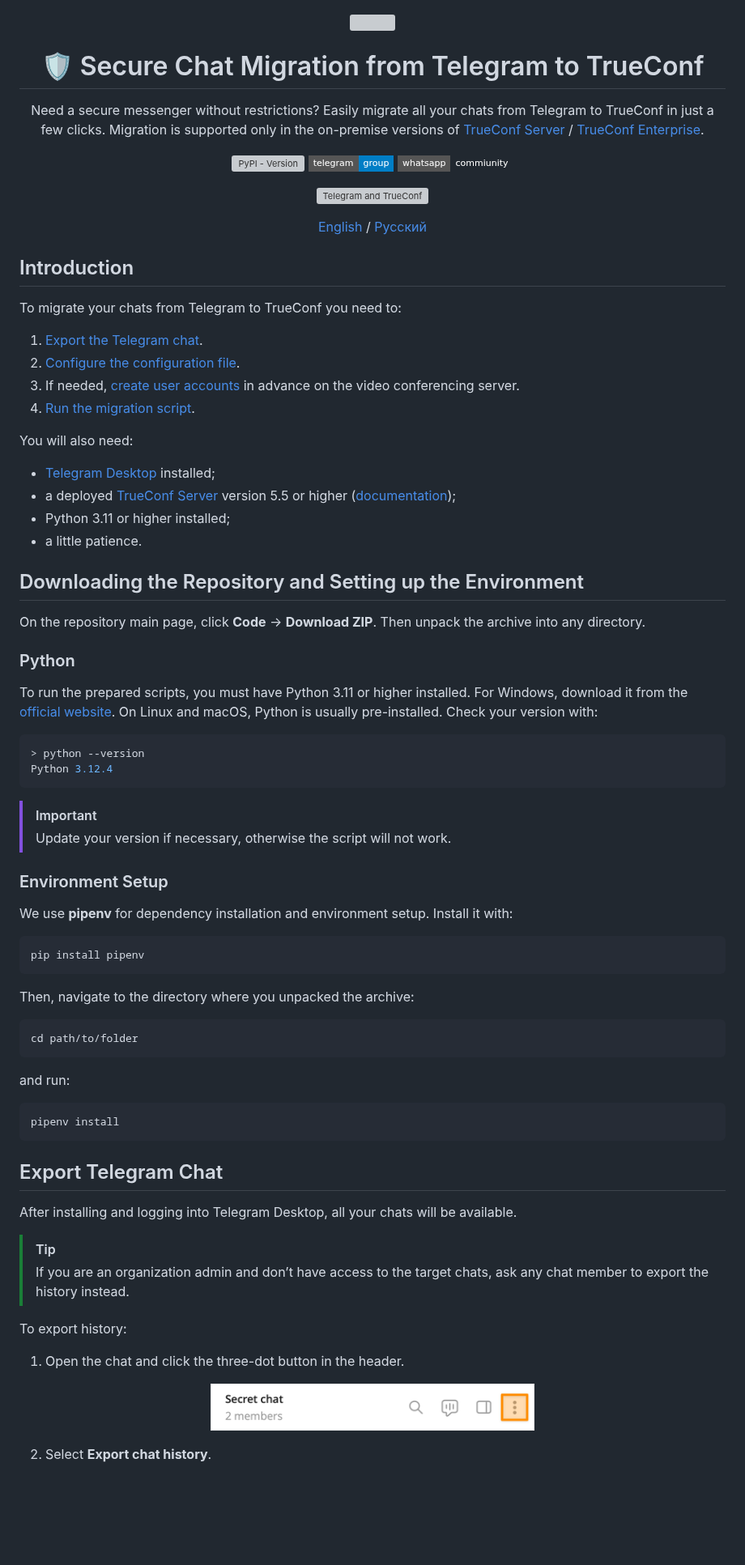
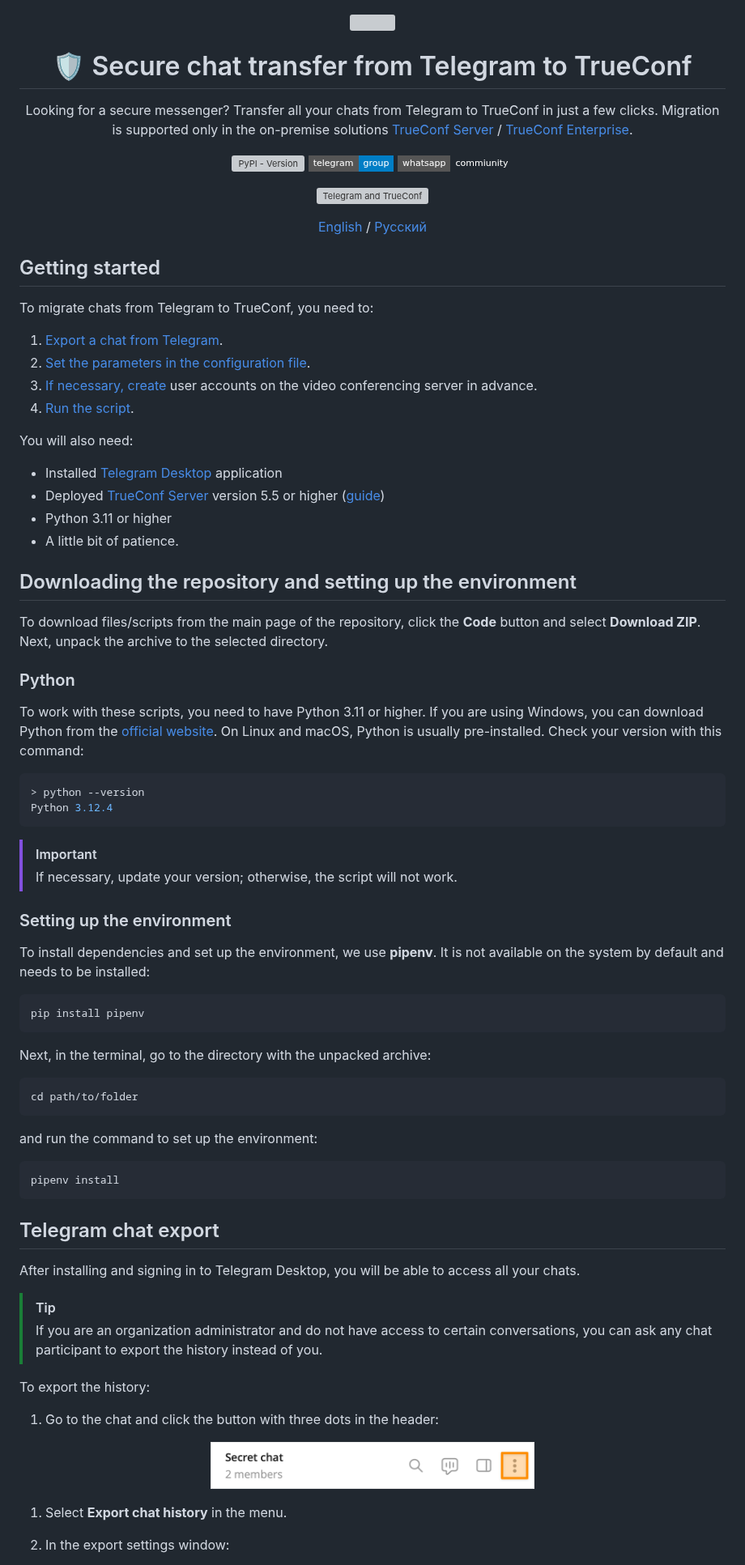
Before and after one commit to TrueConf/telegram-trueconf-migration, a Markdown page: README.md, the part around one of its changes. Shown at 81% size. GitHub-like rendering; badges without logos; blank space fills up the shorter version; grey boxes are pictures that could not be loaded.

````diff
--- a/README.md
+++ b/README.md
@@ -6,11 +6,9 @@
     </picture>
   </a>
 </p>
-<h1 align="center">🛡️ Secure Chat Migration from Telegram to TrueConf</h1>
+<h1 align="center">🛡️ Secure сhat transfer from Telegram to TrueConf</h1>
 
-<p align="center">Need a secure messenger without restrictions?
-Easily migrate all your chats from Telegram to TrueConf in just a few clicks.
-Migration is supported only in the on-premise versions of <a href="https://trueconf.com/products/server/video-conferencing-server.html">TrueConf Server</a> / <a href="https://trueconf.com/products/enterprise/trueconf-enterprise.html">TrueConf Enterprise</a>.</p>
+<p align="center">Looking for a secure messenger? Transfer all your chats from Telegram to TrueConf in just a few clicks. Migration is supported only in the on-premise solutions <a href=\"https://trueconf.ru/products/server/server-videokonferenciy.html\">TrueConf Server</a> / <a href=\"https://trueconf.ru/products/enterprise/trueconf-enterprise.html\">TrueConf Enterprise</a>.</p>
 <p align="center">
      <a href="https://pypi.org/project/python-trueconf-bot" target="_blank">
       <img alt="PyPI - Version" src="https://img.shields.io/pypi/v/python-trueconf-bot?label=python-trueconf-bot">
@@ -25,34 +23,46 @@ Migration is supported only in the on-premise versions of <a href="https://truec
 <p align="center">
   <img src="/assets/head_en.png" alt="Telegram and TrueConf" width="800" height="auto">
 </p>
+
 <p align="center">
   <a href="./README.md">English</a> /
   <a href="./README-ru.md">Русский</a>
 </p>
 
-## Introduction
+## Getting started
 
-To migrate your chats from Telegram to TrueConf you need to:
+To migrate chats from Telegram to TrueConf, you need to:
 
-1. [Export the Telegram chat](#export-telegram-chat).
-2. [Configure the configuration file](#configuration-file-setup).
-3. If needed, [create user accounts](#automatic-user-registration-in-trueconf-server) in advance on the video conferencing server.
-4. [Run the migration script](#chat-migration).
+1. [Export a chat from Telegram](#telegram-chat-export).
+1. [Set the parameters in the configuration
+file](#configuration-file-settings).
+1. [If necessary,
+create](#automatic-collection-of-user-information) user
+accounts on the video conferencing server in advance.
+1. [Run the script](#chat-migration).
 
 You will also need:
 
-- [Telegram Desktop](https://desktop.telegram.org/) installed;
-- a deployed [TrueConf Server](https://trueconf.com/products/tcsf/trueconf-server-free.html) version 5.5 or higher ([documentation](https://trueconf.com/docs/server/en/admin/server-part/));
-- Python 3.11 or higher installed;
-- a little patience.
+- Installed [Telegram Desktop](https://desktop.telegram.org/) application
+- Deployed [TrueConf
+Server](https://trueconf.com/products/tcsf/free-video-conferencing-server.html)
+version 5.5 or higher
+([guide](https://trueconf.com/docs/server/en/admin/server-part/))
+- Python 3.11 or higher
+- A little bit of patience.
 
-## Downloading the Repository and Setting up the Environment
+## Downloading the repository and setting up the environment
 
-On the repository main page, click **Code** → **Download ZIP**. Then unpack the archive into any directory.
+To download files/scripts from the main page of the repository, click the
+**Code** button and select **Download ZIP**. Next, unpack the archive to the
+selected directory.
 
 ### Python
 
-To run the prepared scripts, you must have Python 3.11 or higher installed. For Windows, download it from the [official website](https://www.python.org/). On Linux and macOS, Python is usually pre-installed. Check your version with:
+To work with these scripts, you need to have Python 3.11 or higher. If you are
+using Windows, you can download Python from the [official
+website](https://www.python.org/). On Linux and macOS, Python is usually
+pre-installed. Check your version with this command:
 
 ```bash
 > python --version
@@ -60,40 +70,43 @@ Python 3.12.4
 ```
 
 > [!IMPORTANT]
-> Update your version if necessary, otherwise the script will not work.
+> If necessary, update your version; otherwise, the script will not work.
 
-### Environment Setup
+### Setting up the environment
 
-We use **pipenv** for dependency installation and environment setup. Install it with:
+To install dependencies and set up the environment, we use **pipenv**. It is not
+available on the system by default and needs to be installed:
 
 ```bash
 pip install pipenv
 ```
 
-Then, navigate to the directory where you unpacked the archive:
+Next, in the terminal, go to the directory with the unpacked archive:
 
 ```bash
 cd path/to/folder
 ```
 
-and run:
+and run the command to set up the environment:
 
 ```bash
 pipenv install
 ```
 
-## Export Telegram Chat
+## Telegram chat export
 
-After installing and logging into Telegram Desktop, all your chats will be available.
+After installing and signing in to Telegram Desktop, you will be able to access
+all your chats.
 
 > [!TIP]
-> If you are an organization admin and don’t have access to the target chats, ask any chat member to export the history instead.
+> If you are an organization administrator and do not have access to certain conversations, you can ask any chat participant to export the history instead of you.
 
-To export history:
+To export the history:
 
-1. Open the chat and click the three-dot button in the header.
+1. Go to the chat and click the button with three dots in the header:
 
 <p align="center"><img width=400px src="assets/tg_more_en.png"></p>
 
-2. Select **Export chat history**.
+1. Select **Export chat history** in the menu.
+1. In the export settings window:
 
````
Also changed, not shown: other parts of README.md (+178 -157 lines).
